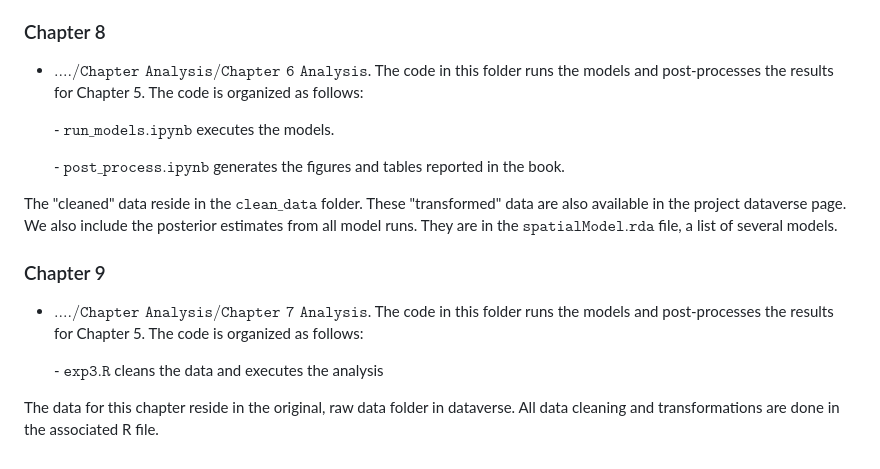
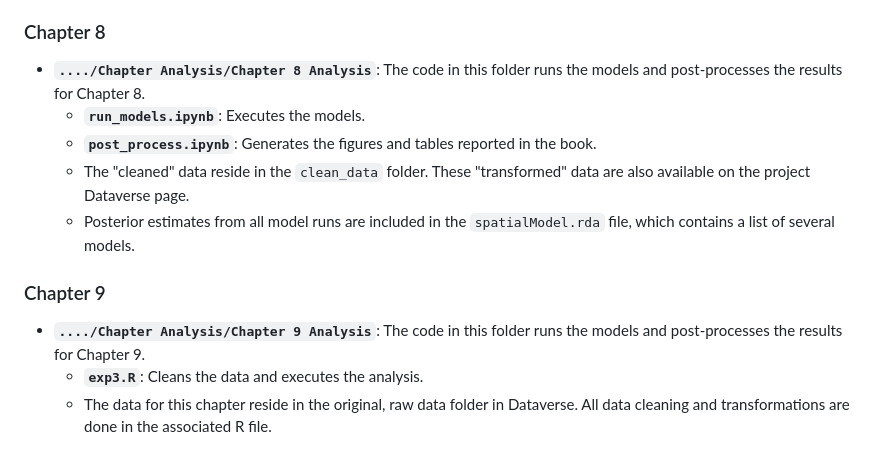
Before and after one commit to crweber9874/authoritarianism_uspolitics, a Markdown page: README.md, the part around one of its changes. Rendered like a GitHub page.

```diff
--- a/README.md
+++ b/README.md
@@ -61,18 +61,14 @@ The data for this chapter reside in the original, raw data folder. All data clea
 
 ### Chapter 8
 
--   $\texttt{..../Chapter Analysis/Chapter 6 Analysis}$. The code in this folder runs the models and post-processes the results for Chapter 5. The code is organized as follows:
-
-    \- $\texttt{run_models.ipynb}$ executes the models.
-
-    \- $\texttt{post_process.ipynb}$ generates the figures and tables reported in the book.
-
-The "cleaned" data reside in the $\texttt{clean_data}$ folder. These "transformed" data are also available in the project dataverse page. We also include the posterior estimates from all model runs. They are in the $\texttt{spatialModel.rda}$ file, a list of several models.
+- **`..../Chapter Analysis/Chapter 8 Analysis`**: The code in this folder runs the models and post-processes the results for Chapter 8.
+  - **`run_models.ipynb`**: Executes the models.
+  - **`post_process.ipynb`**: Generates the figures and tables reported in the book.
+  - The "cleaned" data reside in the `clean_data` folder. These "transformed" data are also available on the project Dataverse page.
+  - Posterior estimates from all model runs are included in the `spatialModel.rda` file, which contains a list of several models.
 
 ### Chapter 9
 
--   $\texttt{..../Chapter Analysis/Chapter 7 Analysis}$. The code in this folder runs the models and post-processes the results for Chapter 5. The code is organized as follows:
-
-    \- $\texttt{exp3.R}$ cleans the data and executes the analysis
-
-The data for this chapter reside in the original, raw data folder in dataverse. All data cleaning and transformations are done in the associated R file.
+- **`..../Chapter Analysis/Chapter 9 Analysis`**: The code in this folder runs the models and post-processes the results for Chapter 9.
+  - **`exp3.R`**: Cleans the data and executes the analysis.
+  - The data for this chapter reside in the original, raw data folder in Dataverse. All data cleaning and transformations are done in the associated R file.
```
Also changed, not shown: other parts of README.md (+30 -30 lines).
